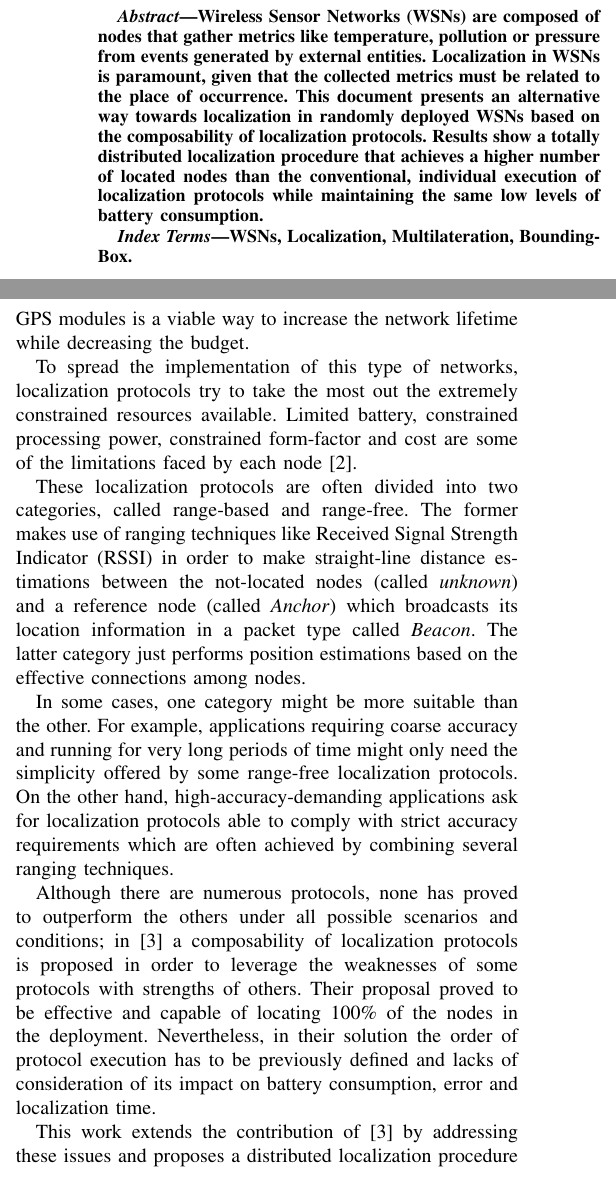
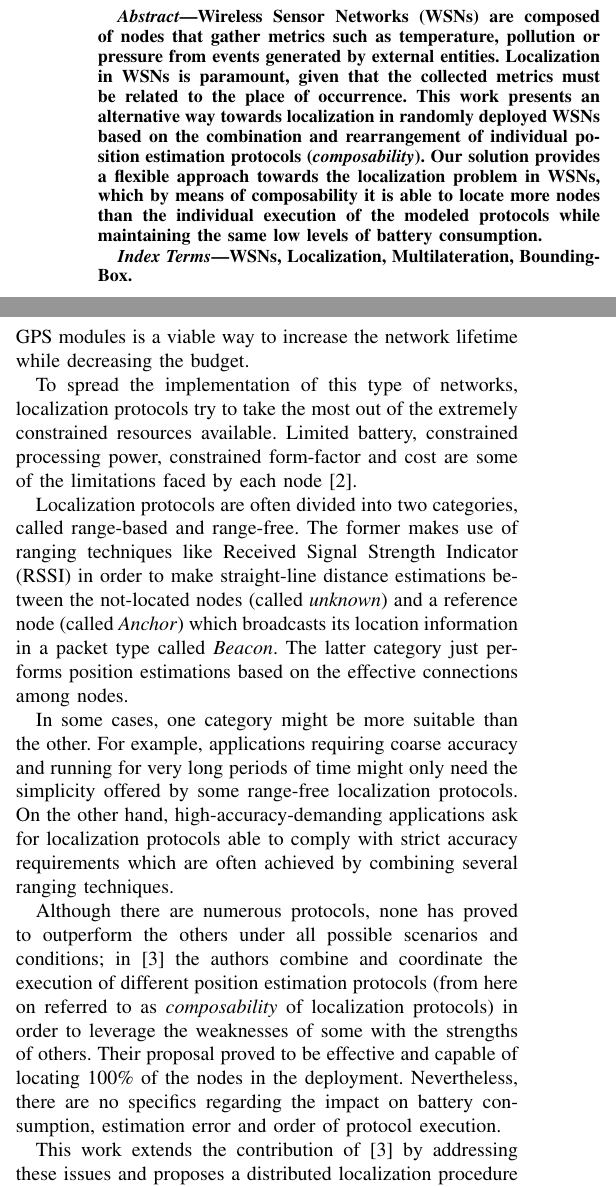
Before and after one commit to SanabriaRusso/localizationProcedure, a LaTeX paper (localization_procedure.tex, which reads section1/intro.tex): two parts of the columns of page 1 of 7, joined at a grey line, cut so that both start at the same text. Compiled offline with pdfLaTeX.

Commit message:
Spelling and focus changed at Abstract and Intro

```diff
--- a/localization_procedure.tex
+++ b/localization_procedure.tex
@@ -61,11 +61,9 @@
 \maketitle
 
 \begin{abstract}
-\boldmath Wireless Sensor Networks (WSNs) are composed of nodes that gather metrics like temperature, pollution or pressure from events generated by external entities. Localization in WSNs is paramount, given that the collected metrics must be related to the place of occurrence. This document presents an alternative way towards localization in randomly deployed WSNs based on the composability of localization protocols. Results show a totally distributed localization procedure that achieves a higher number of located nodes than the conventional, individual execution of localization protocols while maintaining the same low levels of battery consumption.
+\boldmath Wireless Sensor Networks (WSNs) are composed of nodes that gather metrics such as temperature, pollution or pressure from events generated by external entities. Localization in WSNs is paramount, given that the collected metrics must be related to the place of occurrence. This work presents an alternative way towards localization in randomly deployed WSNs based on the combination and rearrangement of individual position estimation protocols (\emph{composability}). Our solution provides a flexible approach towards the localization problem in WSNs, which by means of composability it is able to locate more nodes than the individual execution of the modeled protocols while maintaining the same low levels of battery consumption.
 
-% Wireless Sensor Networks (WSNs) are very much like the skin of out bodies: composed of sensor terminals that gather metrics from events generated by external entities. Localization in WSNs is paramount, given that the collected metrics must be related to the place of occurrence.
-%
-% Usually this done by placing sensor nodes at known locations, but random deployments scenarios are pushing the need for more flexible and effective ways of locating nodes. There are several factors that must be taken into account for an effective localization and most of them are related to battery consumption and localization algorithms's convergence time, which in turn translates to number of GPS-enabled nodes and desired localization accuracy.
+%results show a totally distributed localization procedure that achieves a higher number of located nodes than the conventional, individual execution of localization protocols while maintaining the same low levels of battery consumption.
 
 \end{abstract}
 
--- a/section1/intro.tex
+++ b/section1/intro.tex
@@ -1,12 +1,14 @@
 \IEEEPARstart{L}{ocalization} in randomly deployed WSNs has been a focus of interest in the research community. Its characteristics, like ease of deployment, suppose important advantages for some type of applications (nodes can be air-dropped off airplanes~\cite{airDroppedVolvano}). Global Positioning Systems (GPS) had been used to locate each node in the network. Nevertheless, because of the tightly constrained power source equipped in these nodes (normally two AA batteries) reducing the number of GPS modules is a viable way to increase the network lifetime while decreasing the budget.
 
-To spread the implementation of this type of networks, localization protocols try to take the most out the extremely constrained resources available. Limited battery, constrained processing power, constrained form-factor and cost are some of the limitations faced by each node~\cite{AkyildizWSNs}.
+To spread the implementation of this type of networks, localization protocols try to take the most out of the extremely constrained resources available. Limited battery, constrained processing power, constrained form-factor and cost are some of the limitations faced by each node~\cite{AkyildizWSNs}.
 
-These localization protocols are often divided into two categories, called range-based and range-free. The former makes use of ranging techniques like Received Signal Strength Indicator (RSSI) in order to make straight-line distance estimations between the not-located nodes (called \emph{unknown}) and a reference node (called \emph{Anchor}) which broadcasts its location information in a packet type called \emph{Beacon}. The latter category just performs position estimations based on the effective connections among nodes.
+Localization protocols are often divided into two categories, called range-based and range-free. The former makes use of ranging techniques like Received Signal Strength Indicator (RSSI) in order to make straight-line distance estimations between the not-located nodes (called \emph{unknown}) and a reference node (called \emph{Anchor}) which broadcasts its location information in a packet type called \emph{Beacon}. The latter category just performs position estimations based on the effective connections among nodes.
 
 In some cases, one category might be more suitable than the other. For example, applications requiring coarse accuracy and running for very long periods of time might only need the simplicity offered by some range-free localization protocols. On the other hand, high-accuracy-demanding applications ask for localization protocols able to comply with strict accuracy requirements which are often achieved by combining several ranging techniques.
 
-Although there are numerous protocols, none has proved to outperform the others under all possible scenarios and conditions; in \cite{composability} a composability of localization protocols is proposed in order to leverage the weaknesses of some protocols with strengths of others. Their proposal proved to be effective and capable of locating 100\% of the nodes in the deployment. Nevertheless, in their solution the order of protocol execution has to be previously defined and lacks of consideration of its impact on battery consumption, error and localization time.
+Although there are numerous protocols, none has proved to outperform the others under all possible scenarios and conditions; in \cite{composability} the authors combine and coordinate the execution of different position estimation protocols (from here on referred to as \emph{composability} of localization protocols) in order to leverage the weaknesses of some with the strengths of others. Their proposal proved to be effective and capable of locating 100\% of the nodes in the deployment. Nevertheless, there are no specifics regarding the impact on battery consumption, estimation error and order of protocol execution.
+
+%Nevertheless, in their solution the order of protocol execution has to be previously defined and lacks of consideration of its impact on battery consumption, error and localization time.
 
 This work extends the contribution of~\cite{composability} by addressing these issues and proposes a distributed localization procedure for randomly deployed WSNs. This is achieved by having a clear understanding of the selected localization protocols' best-working conditions and network deployment considerations. A localization protocol is found suitable when, while complying with the deployment considerations, its best-working conditions are also reached.
 
```
Also changed, not shown: section1/intro.tex (2 more changed lines).
